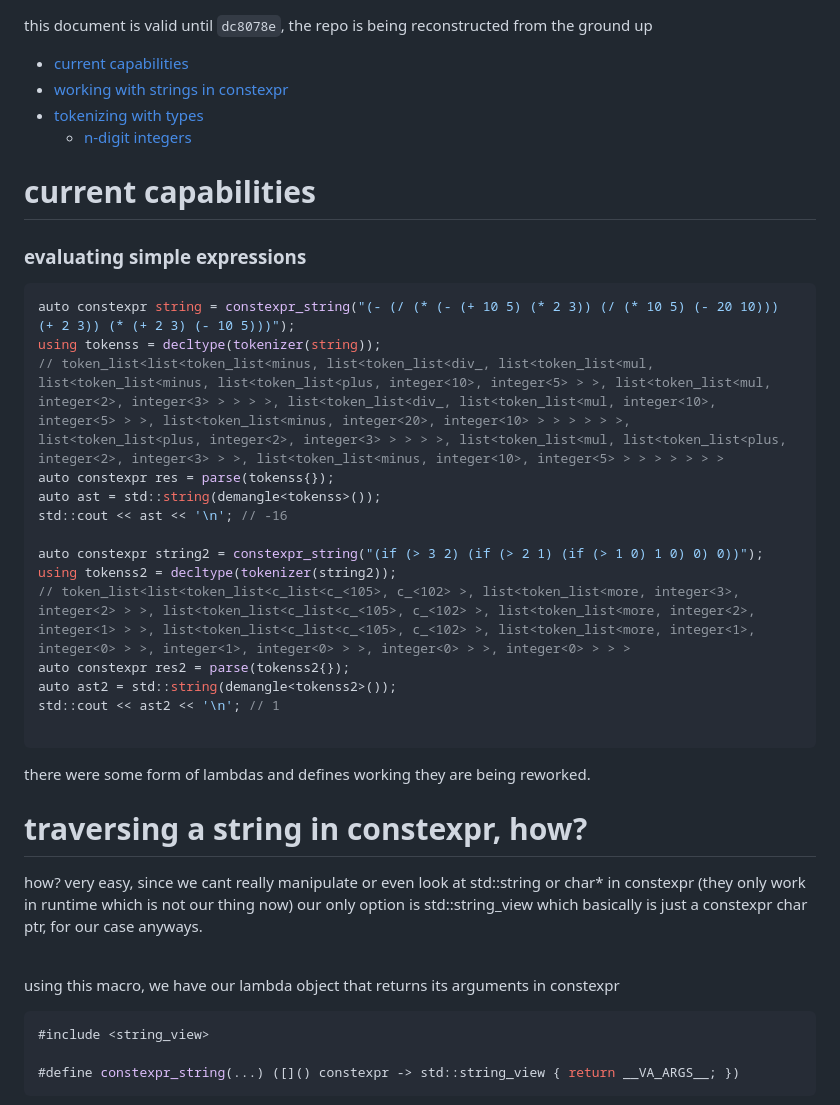
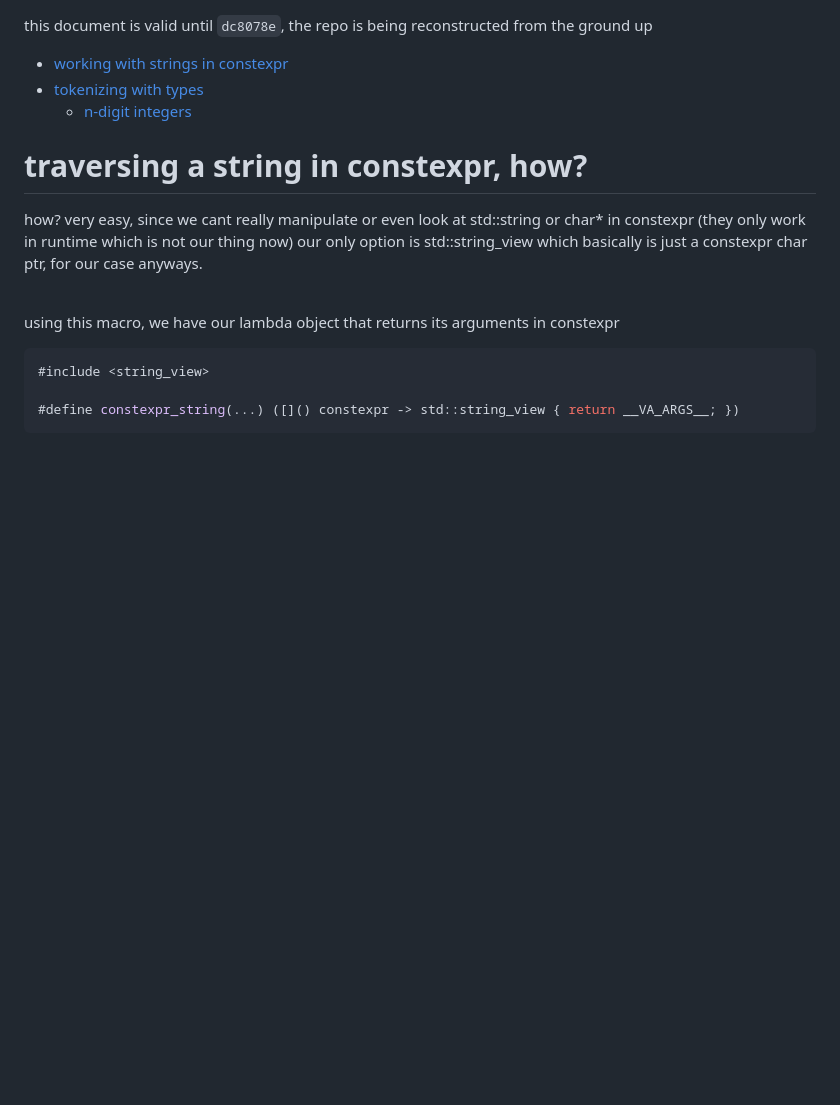
Before and after one commit to no382001/template_scheme, a Markdown page: README.md, the part around the change. Drawn GitHub-style; blank space fills up the shorter version.

````diff
--- a/README.md
+++ b/README.md
@@ -1,31 +1,10 @@
 this document is valid until `dc8078e`, the repo is being reconstructed from the ground up
 
 
-- [current capabilities](#capab)
 - [working with strings in constexpr](#string)
 - [tokenizing with types](#token)
   - [n-digit integers](#n-digit)
 
-
-# <a name="capab">current capabilities</a>
-### evaluating simple expressions
-```cpp
-auto constexpr string = constexpr_string("(- (/ (* (- (+ 10 5) (* 2 3)) (/ (* 10 5) (- 20 10))) (+ 2 3)) (* (+ 2 3) (- 10 5)))");
-using tokenss = decltype(tokenizer(string));
-// token_list<list<token_list<minus, list<token_list<div_, list<token_list<mul, list<token_list<minus, list<token_list<plus, integer<10>, integer<5> > >, list<token_list<mul, integer<2>, integer<3> > > > >, list<token_list<div_, list<token_list<mul, integer<10>, integer<5> > >, list<token_list<minus, integer<20>, integer<10> > > > > > >, list<token_list<plus, integer<2>, integer<3> > > > >, list<token_list<mul, list<token_list<plus, integer<2>, integer<3> > >, list<token_list<minus, integer<10>, integer<5> > > > > > > >
-auto constexpr res = parse(tokenss{});
-auto ast = std::string(demangle<tokenss>());
-std::cout << ast << '\n'; // -16
-
-auto constexpr string2 = constexpr_string("(if (> 3 2) (if (> 2 1) (if (> 1 0) 1 0) 0) 0))");
-using tokenss2 = decltype(tokenizer(string2));
-// token_list<list<token_list<c_list<c_<105>, c_<102> >, list<token_list<more, integer<3>, integer<2> > >, list<token_list<c_list<c_<105>, c_<102> >, list<token_list<more, integer<2>, integer<1> > >, list<token_list<c_list<c_<105>, c_<102> >, list<token_list<more, integer<1>, integer<0> > >, integer<1>, integer<0> > >, integer<0> > >, integer<0> > > >
-auto constexpr res2 = parse(tokenss2{});
-auto ast2 = std::string(demangle<tokenss2>());
-std::cout << ast2 << '\n'; // 1
-
-```
-there were some form of lambdas and defines working they are being reworked.
 # <a name="string">traversing a string in constexpr, how?</a>
 how? very easy, since we cant really manipulate or even look at std::string or char* in constexpr (they only work in runtime which is not our thing now) our only option is std::string_view which basically is just a constexpr char ptr, for our case anyways. <br><br>
 
````
